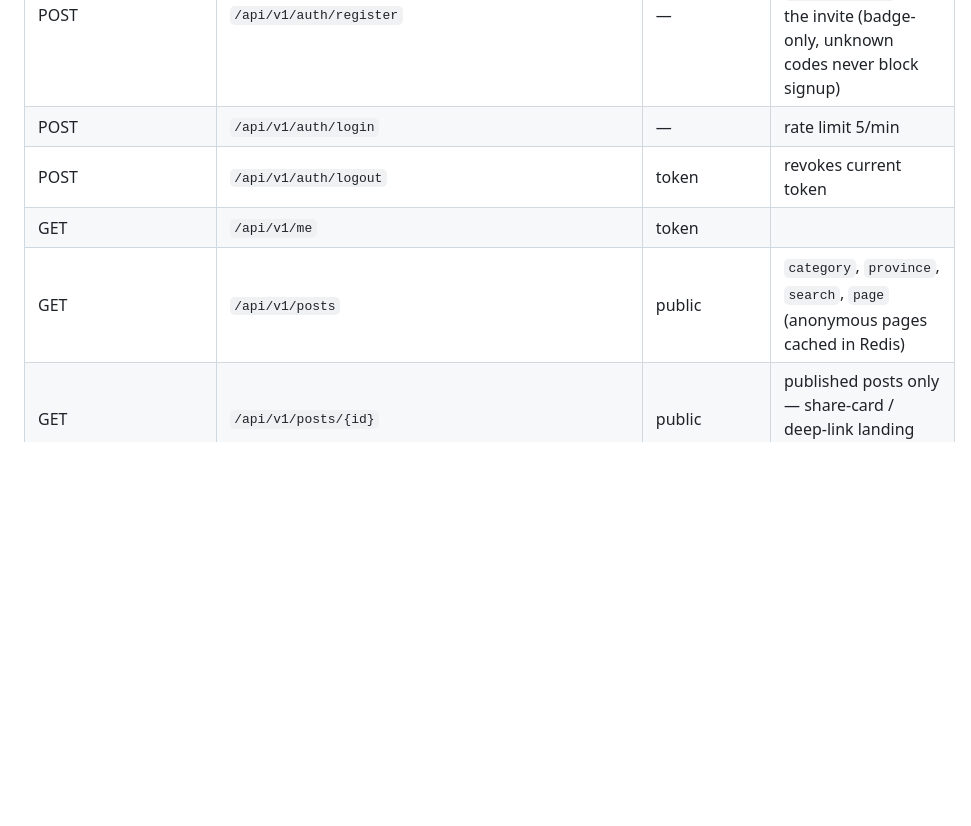
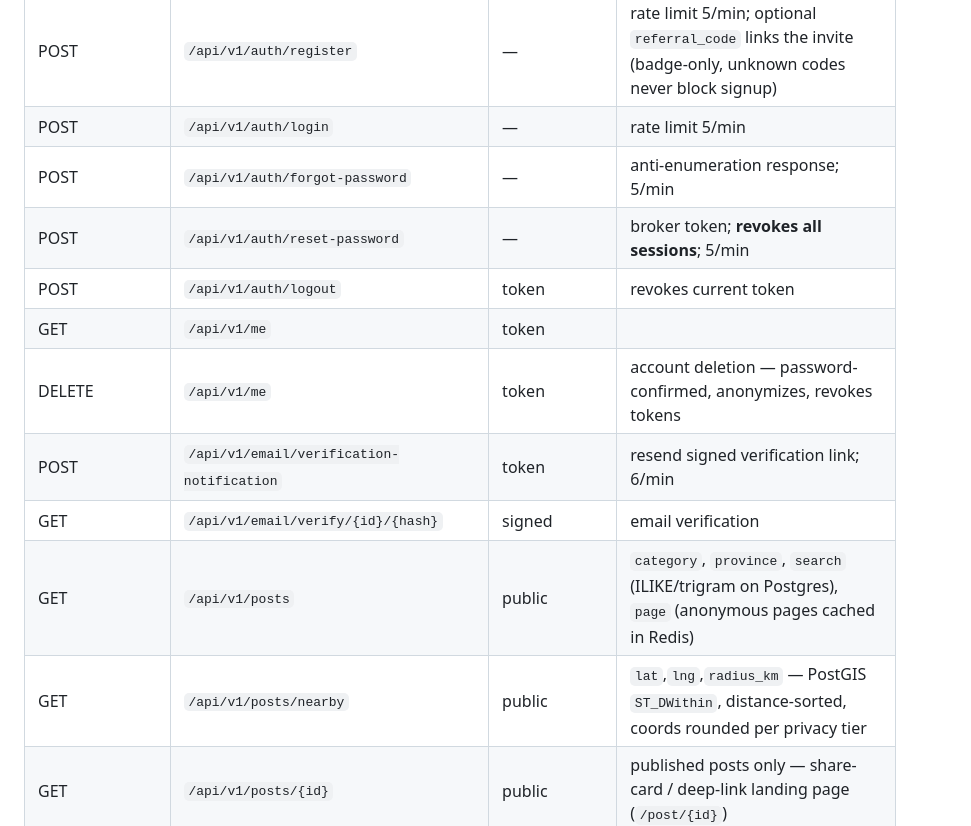
Before and after one commit to mateho-369/soksan, a Markdown page: README.md, the part around one of its changes. Rendered like a GitHub page; blank space fills up the shorter version.

```diff
--- a/README.md
+++ b/README.md
@@ -109,9 +109,15 @@ docker compose run --rm api php artisan test
 | -------- | ---------------------------- | ------ | --------------------------- |
 | POST     | `/api/v1/auth/register`      | —      | rate limit 5/min; optional `referral_code` links the invite (badge-only, unknown codes never block signup) |
 | POST     | `/api/v1/auth/login`         | —      | rate limit 5/min            |
+| POST     | `/api/v1/auth/forgot-password` | —    | anti-enumeration response; 5/min |
+| POST     | `/api/v1/auth/reset-password`| —      | broker token; **revokes all sessions**; 5/min |
 | POST     | `/api/v1/auth/logout`        | token  | revokes current token       |
 | GET      | `/api/v1/me`                 | token  |                             |
-| GET      | `/api/v1/posts`              | public | `category`, `province`, `search`, `page` (anonymous pages cached in Redis) |
+| DELETE   | `/api/v1/me`                 | token  | account deletion — password-confirmed, anonymizes, revokes tokens |
+| POST     | `/api/v1/email/verification-notification` | token | resend signed verification link; 6/min |
+| GET      | `/api/v1/email/verify/{id}/{hash}` | signed | email verification    |
+| GET      | `/api/v1/posts`              | public | `category`, `province`, `search` (ILIKE/trigram on Postgres), `page` (anonymous pages cached in Redis) |
+| GET      | `/api/v1/posts/nearby`       | public | `lat`,`lng`,`radius_km` — PostGIS `ST_DWithin`, distance-sorted, coords rounded per privacy tier |
 | GET      | `/api/v1/posts/{id}`         | public | published posts only — share-card / deep-link landing page (`/post/{id}`) |
 | POST     | `/api/v1/posts/{id}/view`    | public | clip view counter (Redis INCR) |
 | GET      | `/api/v1/leaderboard`        | public | province leaderboard (Redis ZSET) |
```
Also changed, not shown: other parts of README.md (+88 -75 lines), docs/legal/privacy.md (+18 -0 lines).
